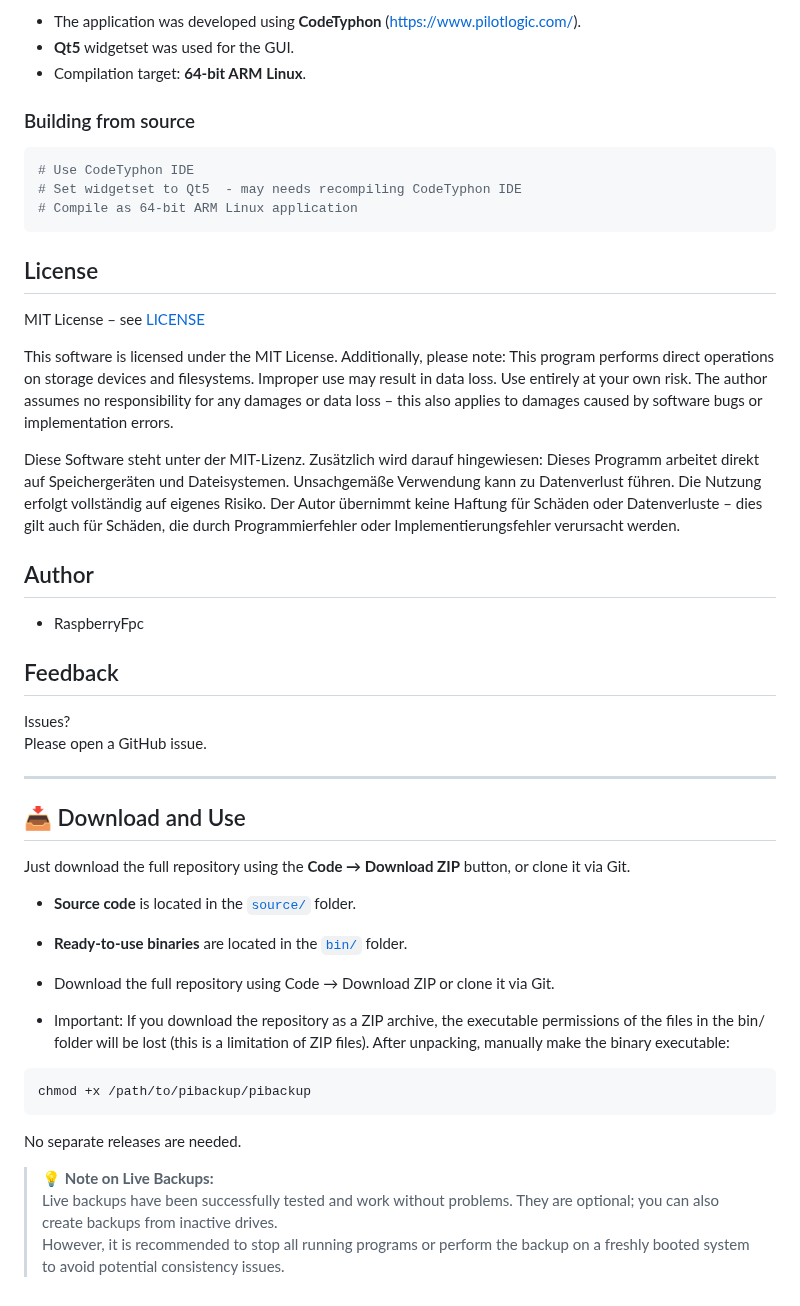
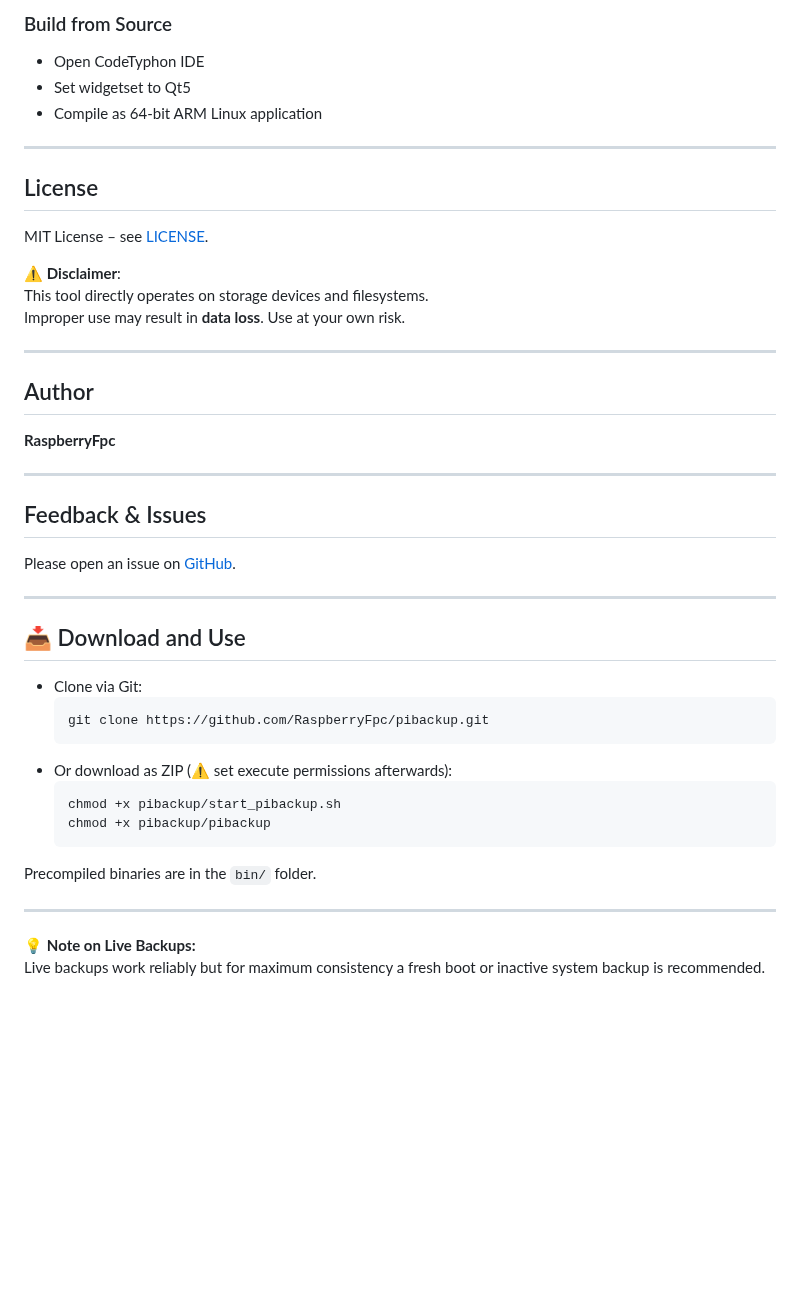
Before and after one commit to RaspberryFpc/pibackup, a Markdown page: README.md, the part around one of its changes. GitHub-like rendering; blank space fills up the shorter version.

````diff
--- a/README.md
+++ b/README.md
@@ -152,51 +111,44 @@ Restore works directly from both file types.
 
-* The application was developed using **CodeTyphon** ([https://www.pilotlogic.com/](https://www.pilotlogic.com/)).
-* **Qt5** widgetset was used for the GUI.
-* Compilation target: **64-bit ARM Linux**.
+### Build from Source
+- Open CodeTyphon IDE
+- Set widgetset to Qt5
+- Compile as 64-bit ARM Linux application
 
-### Building from source
-
-```bash
-# Use CodeTyphon IDE
-# Set widgetset to Qt5  - may needs recompiling CodeTyphon IDE
-# Compile as 64-bit ARM Linux application
-```
+---
 
 ## License
+MIT License – see [LICENSE](LICENSE).
 
-MIT License – see [LICENSE](LICENSE)
+⚠️ **Disclaimer**:
+This tool directly operates on storage devices and filesystems.
+Improper use may result in **data loss**. Use at your own risk.
 
-This software is licensed under the MIT License. Additionally, please note: This program performs direct operations on storage devices and filesystems. Improper use may result in data loss. Use entirely at your own risk. The author assumes no responsibility for any damages or data loss – this also applies to damages caused by software bugs or implementation errors.
-
-Diese Software steht unter der MIT-Lizenz. Zusätzlich wird darauf hingewiesen: Dieses Programm arbeitet direkt auf Speichergeräten und Dateisystemen. Unsachgemäße Verwendung kann zu Datenverlust führen. Die Nutzung erfolgt vollständig auf eigenes Risiko. Der Autor übernimmt keine Haftung für Schäden oder Datenverluste – dies gilt auch für Schäden, die durch Programmierfehler oder Implementierungsfehler verursacht werden.
+---
 
 ## Author
+**RaspberryFpc**
 
-- RaspberryFpc
+---
 
-## Feedback
-
-Issues?
-Please open a GitHub issue.
+## Feedback & Issues
+Please open an issue on [GitHub](https://github.com/RaspberryFpc/pibackup).
 
 ---
 
 ## 📥 Download and Use
+- Clone via Git:
+  ```bash
+  git clone https://github.com/RaspberryFpc/pibackup.git
+  ```
+- Or download as ZIP (⚠️ set execute permissions afterwards):
+  ```bash
+  chmod +x pibackup/start_pibackup.sh
+  chmod +x pibackup/pibackup
+  ```
 
-Just download the full repository using the **Code → Download ZIP** button, or clone it via Git.
+Precompiled binaries are in the `bin/` folder.
 
-- **Source code** is located in the [`source/`](source/) folder.
-- **Ready-to-use binaries** are located in the [`bin/`](bin/) folder.
+---
 
-- Download the full repository using Code → Download ZIP or clone it via Git.
-- Important: If you download the repository as a ZIP archive, the executable permissions of the files in the bin/ folder will be lost (this is a limitation of ZIP files). After unpacking, manually make the binary executable:
-
-```bash
-chmod +x /path/to/pibackup/pibackup
-```
-
-No separate releases are needed.
-
-> 💡 **Note on Live Backups:**
-> Live backups have been successfully tested and work without problems. They are optional; you can also create backups from inactive drives.
-> However, it is recommended to stop all running programs or perform the backup on a freshly booted system to avoid potential consistency issues.
+💡 **Note on Live Backups:**
+Live backups work reliably but for maximum consistency a fresh boot or inactive system backup is recommended.
````
Also changed, not shown: other parts of README.md (+61 -102 lines).
